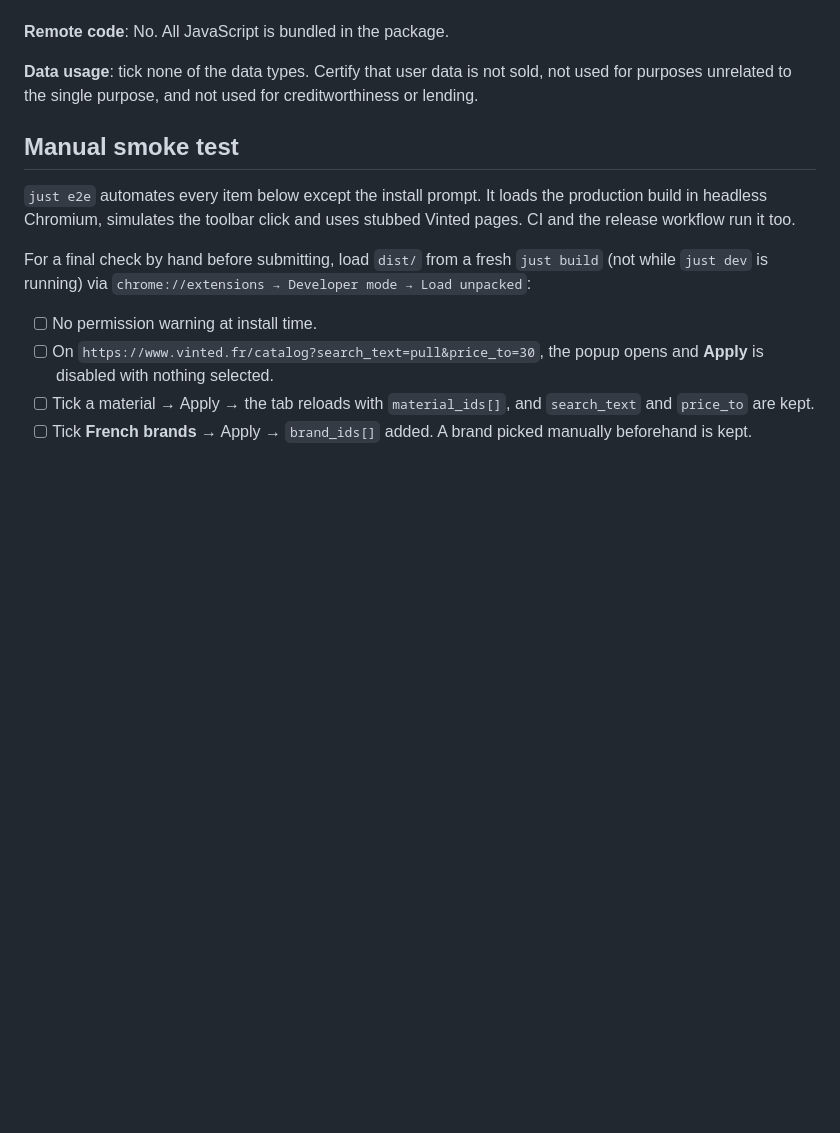
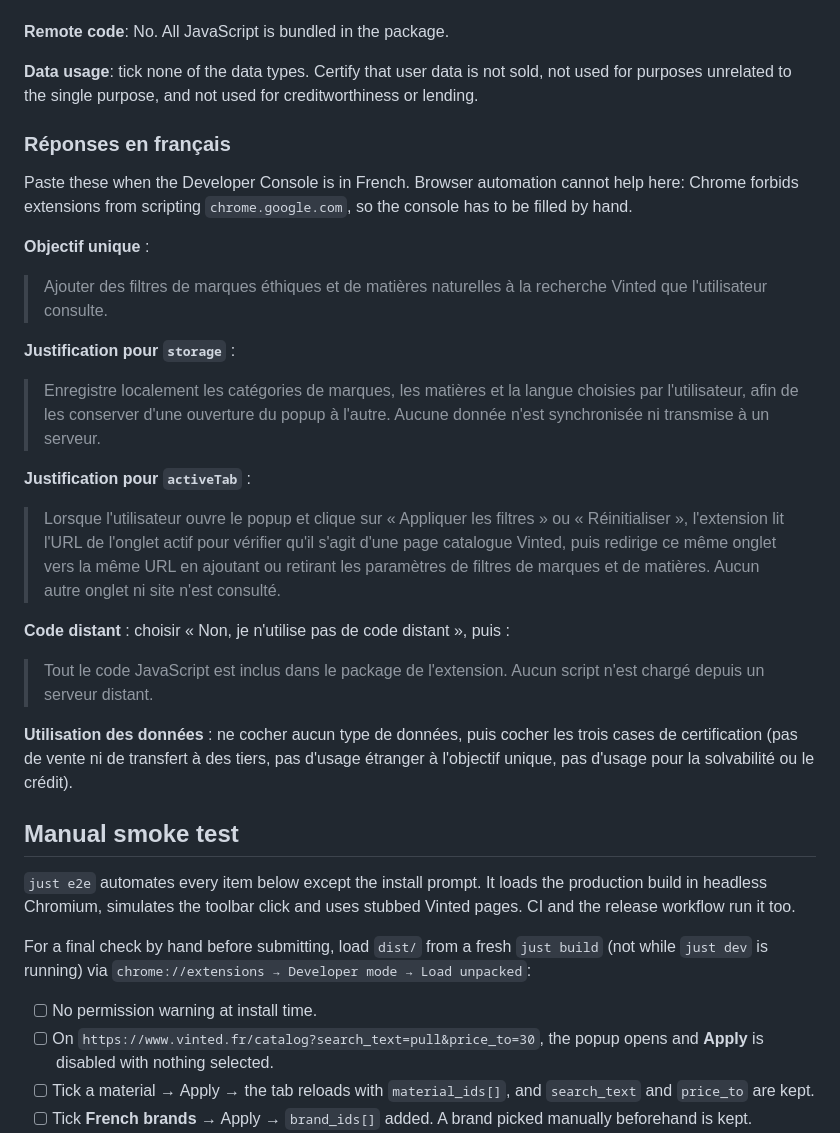
Before and after one commit to thomas-chauvet/ecochineur, a Markdown page: RELEASING.md, the part around the change. Rendered like a GitHub page; blank space fills up the shorter version.

Commit message:
docs(release): add the French Chrome Web Store privacy answers

```diff
--- a/RELEASING.md
+++ b/RELEASING.md
@@ -190,6 +190,41 @@ search the user is viewing.
 not used for purposes unrelated to the single purpose, and not used for
 creditworthiness or lending.
 
+### Réponses en français
+
+Paste these when the Developer Console is in French. Browser automation cannot
+help here: Chrome forbids extensions from scripting `chrome.google.com`, so the
+console has to be filled by hand.
+
+**Objectif unique** :
+
+> Ajouter des filtres de marques éthiques et de matières naturelles à la
+> recherche Vinted que l'utilisateur consulte.
+
+**Justification pour `storage`** :
+
+> Enregistre localement les catégories de marques, les matières et la langue
+> choisies par l'utilisateur, afin de les conserver d'une ouverture du popup à
+> l'autre. Aucune donnée n'est synchronisée ni transmise à un serveur.
+
+**Justification pour `activeTab`** :
+
+> Lorsque l'utilisateur ouvre le popup et clique sur « Appliquer les filtres »
+> ou « Réinitialiser », l'extension lit l'URL de l'onglet actif pour vérifier
+> qu'il s'agit d'une page catalogue Vinted, puis redirige ce même onglet vers la
+> même URL en ajoutant ou retirant les paramètres de filtres de marques et de
+> matières. Aucun autre onglet ni site n'est consulté.
+
+**Code distant** : choisir « Non, je n'utilise pas de code distant », puis :
+
+> Tout le code JavaScript est inclus dans le package de l'extension. Aucun
+> script n'est chargé depuis un serveur distant.
+
+**Utilisation des données** : ne cocher aucun type de données, puis cocher les
+trois cases de certification (pas de vente ni de transfert à des tiers, pas
+d'usage étranger à l'objectif unique, pas d'usage pour la solvabilité ou le
+crédit).
+
 ## Manual smoke test
 
 `just e2e` automates every item below except the install prompt. It loads the
```
